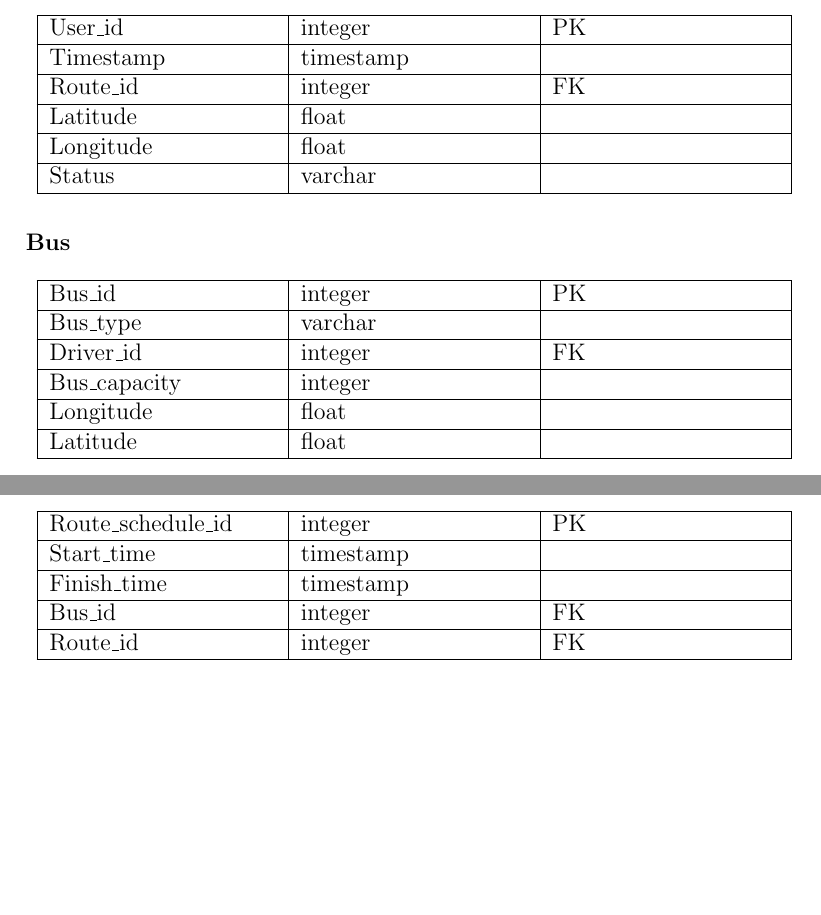
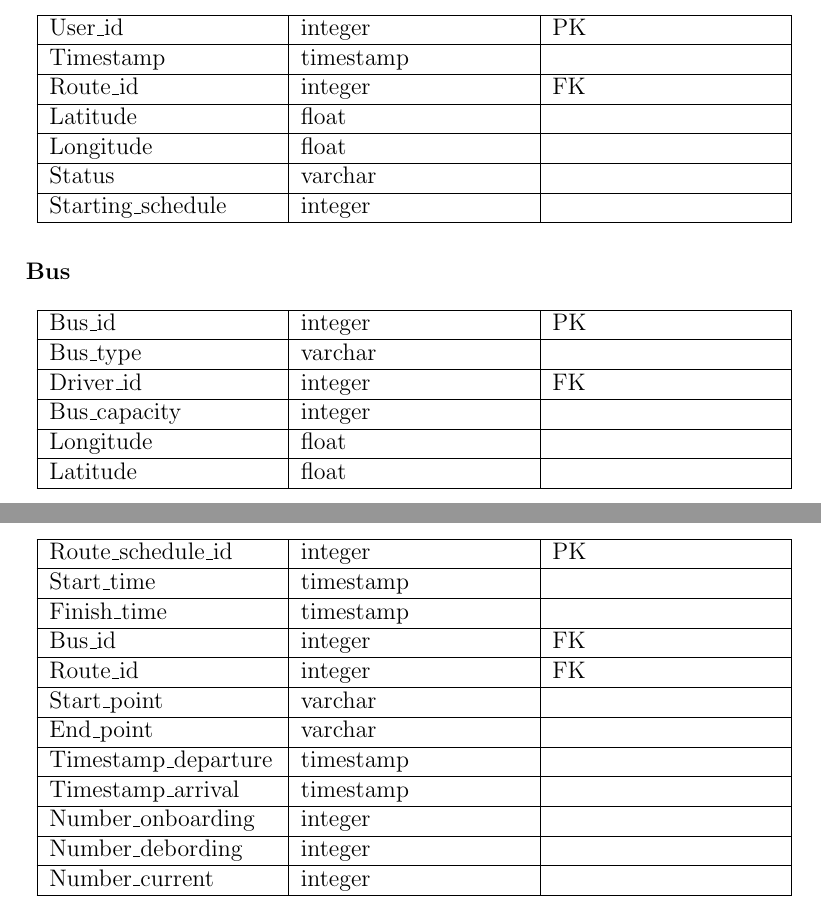
Before and after one commit to AndreaColombo/BusPlanner---DSD-project-2016-2017, a LaTeX document (Design description/Design_description.tex, which reads Design description/Database_model.tex): two parts of pages 17 and 18 of 18, joined at a grey line, cut so that both start at the same text, the shorter picture padded with empty space. Compiled offline with pdfLaTeX.

Commit message:
Database update

```diff
--- a/Design description/Database_model.tex
+++ b/Design description/Database_model.tex
@@ -55,6 +55,8 @@
 		Longitude & float & \\
 		\hline
 		Status & varchar & \\
+		\hline
+		Starting\_schedule & integer & \\
 		\hline
 	\end{tabular}
 \end{table}
@@ -138,5 +140,19 @@
 		\hline
 		Route\_id & integer & FK \\
 		\hline
+		Start\_point & varchar & \\
+		\hline
+		End\_point & varchar & \\
+		\hline
+		Timestamp\_departure & timestamp & \\
+		\hline
+		Timestamp\_arrival & timestamp & \\
+		\hline
+		Number\_onboarding & integer & \\
+		\hline
+		Number\_debording & integer & \\
+		\hline
+		Number\_current & integer & \\
+		\hline
 	\end{tabular}
 \end{table}
```
Also changed, not shown: Design description/Design_description.pdf.
